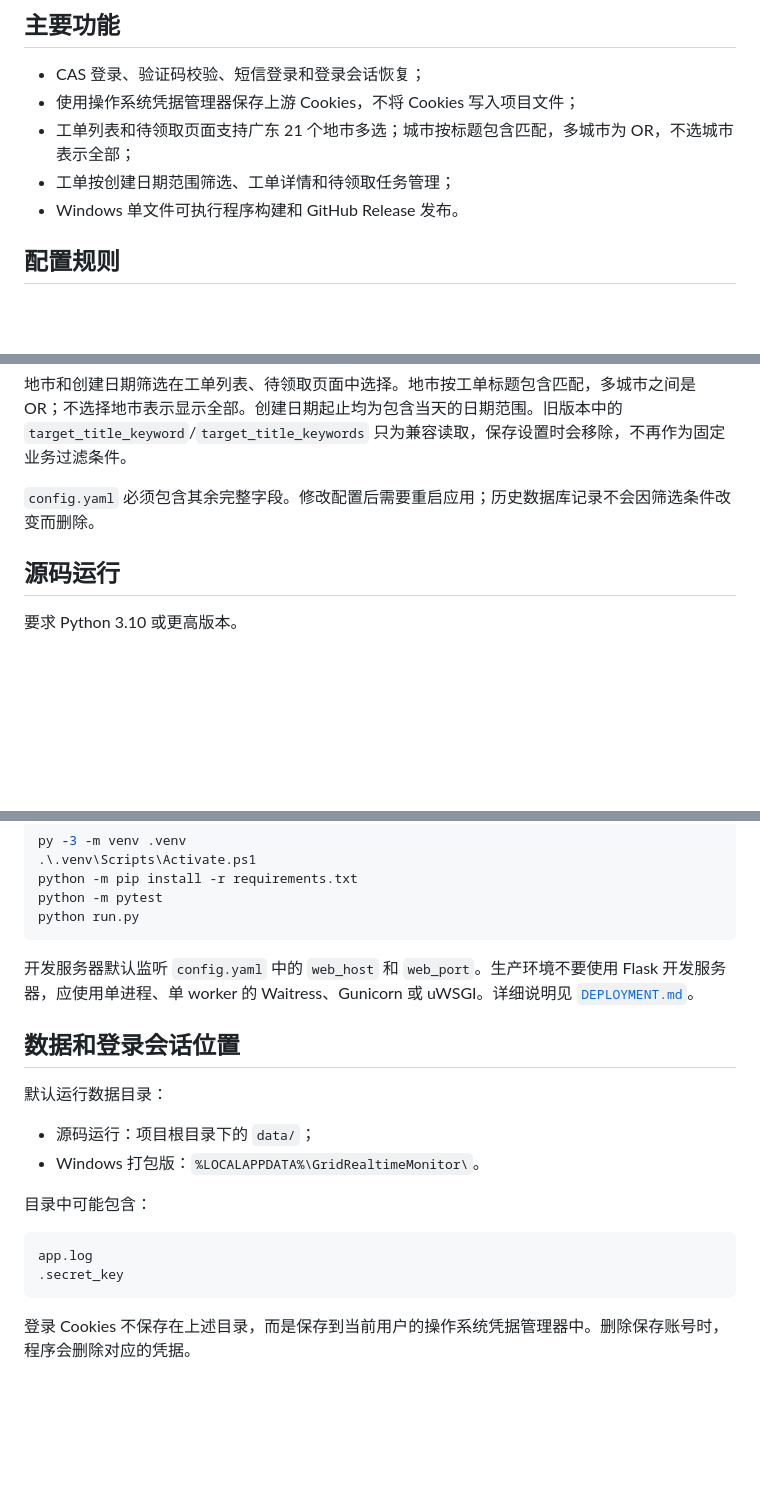
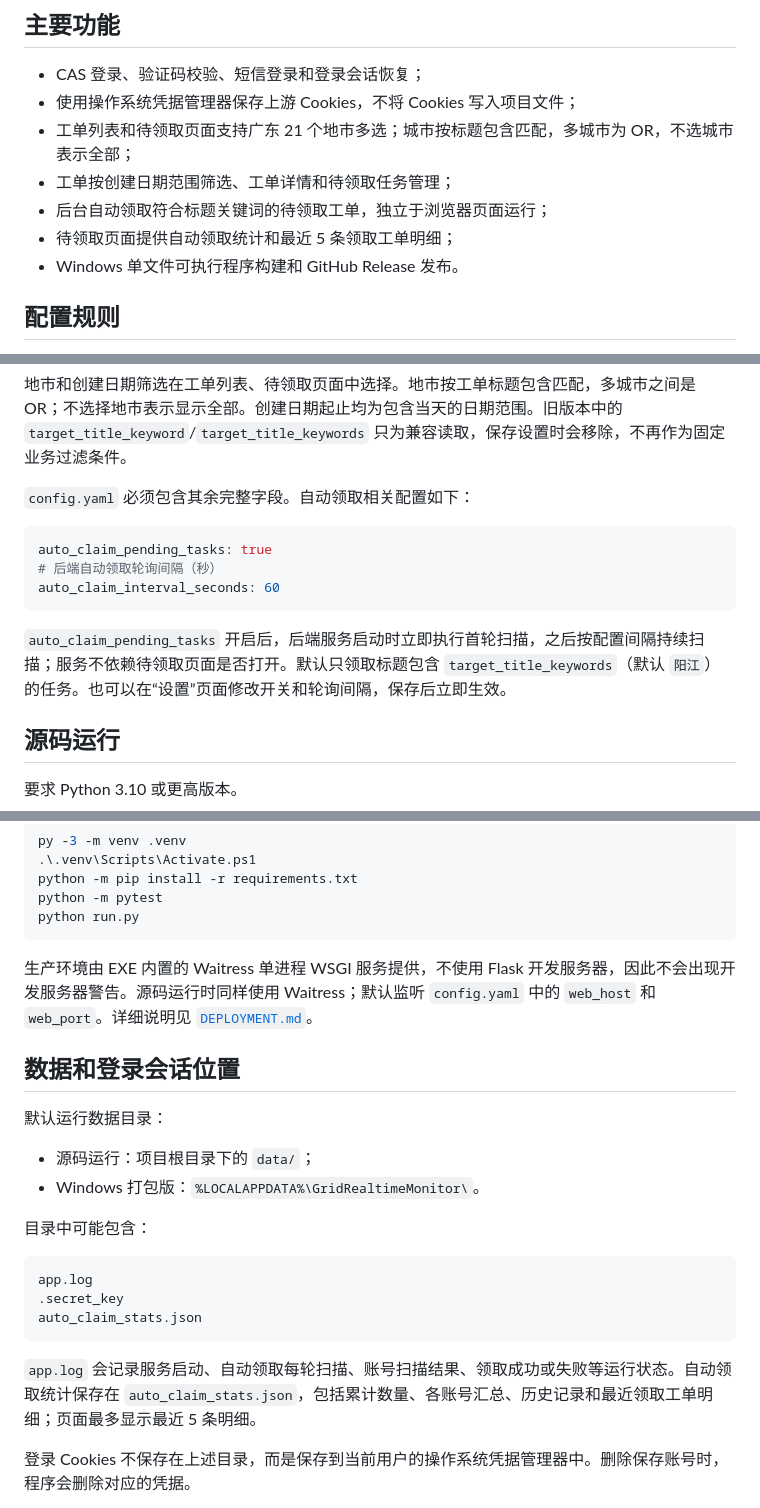
Before and after one commit to Charlielian/Grid-Real-Time-Process-Monitor, a Markdown page: README.md, 3 parts joined by grey strips. GitHub-like rendering; blank space fills up the shorter version.

Commit message:
更新 README 自动领取和生产运行说明

````diff
--- a/README.md
+++ b/README.md
@@ -8,6 +8,8 @@
 - 使用操作系统凭据管理器保存上游 Cookies，不将 Cookies 写入项目文件；
 - 工单列表和待领取页面支持广东 21 个地市多选；城市按标题包含匹配，多城市为 OR，不选城市表示全部；
 - 工单按创建日期范围筛选、工单详情和待领取任务管理；
+- 后台自动领取符合标题关键词的待领取工单，独立于浏览器页面运行；
+- 待领取页面提供自动领取统计和最近 5 条领取工单明细；
 - Windows 单文件可执行程序构建和 GitHub Release 发布。
 
 ## 配置规则
@@ -30,7 +32,15 @@ target_process_key: proc_wwg_ssyhlc
 
 地市和创建日期筛选在工单列表、待领取页面中选择。地市按工单标题包含匹配，多城市之间是 OR；不选择地市表示显示全部。创建日期起止均为包含当天的日期范围。旧版本中的 `target_title_keyword`/`target_title_keywords` 只为兼容读取，保存设置时会移除，不再作为固定业务过滤条件。
 
-`config.yaml` 必须包含其余完整字段。修改配置后需要重启应用；历史数据库记录不会因筛选条件改变而删除。
+`config.yaml` 必须包含其余完整字段。自动领取相关配置如下：
+
+```yaml
+auto_claim_pending_tasks: true
+# 后端自动领取轮询间隔（秒）
+auto_claim_interval_seconds: 60
+```
+
+`auto_claim_pending_tasks` 开启后，后端服务启动时立即执行首轮扫描，之后按配置间隔持续扫描；服务不依赖待领取页面是否打开。默认只领取标题包含 `target_title_keywords`（默认 `阳江`）的任务。也可以在“设置”页面修改开关和轮询间隔，保存后立即生效。
 
 ## 源码运行
 
@@ -54,7 +64,7 @@ python -m pytest
 python run.py
 ```
 
-开发服务器默认监听 `config.yaml` 中的 `web_host` 和 `web_port`。生产环境不要使用 Flask 开发服务器，应使用单进程、单 worker 的 Waitress、Gunicorn 或 uWSGI。详细说明见 [`DEPLOYMENT.md`](DEPLOYMENT.md)。
+生产环境由 EXE 内置的 Waitress 单进程 WSGI 服务提供，不使用 Flask 开发服务器，因此不会出现开发服务器警告。源码运行时同样使用 Waitress；默认监听 `config.yaml` 中的 `web_host` 和 `web_port`。详细说明见 [`DEPLOYMENT.md`](DEPLOYMENT.md)。
 
 ## 数据和登录会话位置
 
@@ -68,7 +78,11 @@ python run.py
 ```text
 app.log
 .secret_key
+auto_claim_stats.json
 ```
+
+`app.log` 会记录服务启动、自动领取每轮扫描、账号扫描结果、领取成功或失败等运行状态。自动领取统计保存在 `auto_claim_stats.json`，包括累计数量、各账号汇总、历史记录和最近领取工单明细；页面最多显示最近 5 条明细。
+
 登录 Cookies 不保存在上述目录，而是保存到当前用户的操作系统凭据管理器中。删除保存账号时，程序会删除对应的凭据。
 
 如需指定运行数据目录，可设置 `GRID_MONITOR_DATA_DIR`；该变量只影响日志和密钥等运行数据位置，不影响业务配置来源。
````
